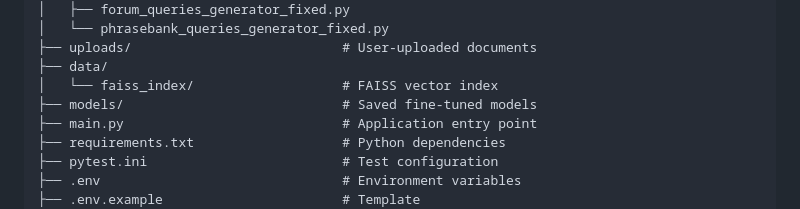
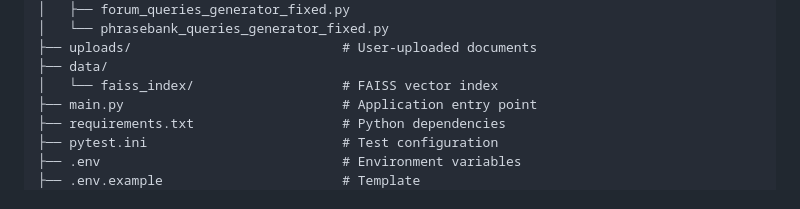
Before and after one commit to busilas/MScCP, a Markdown page: application/README.md, the part around the change. Rendered like a GitHub page.

Commit message:
Update README to remove models section
Removed mention of saved fine-tuned models from README.

```diff
--- a/application/README.md
+++ b/application/README.md
@@ -558,7 +558,6 @@ project/
 ├── uploads/                           # User-uploaded documents
 ├── data/
 │   └── faiss_index/                   # FAISS vector index
-├── models/                            # Saved fine-tuned models
 ├── main.py                            # Application entry point
 ├── requirements.txt                   # Python dependencies
 ├── pytest.ini                         # Test configuration
```
